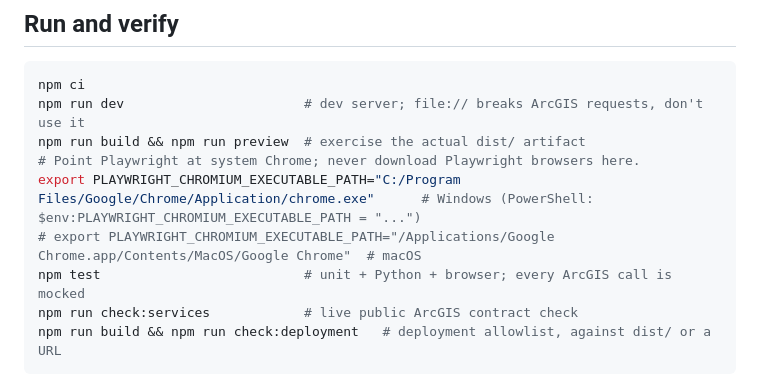
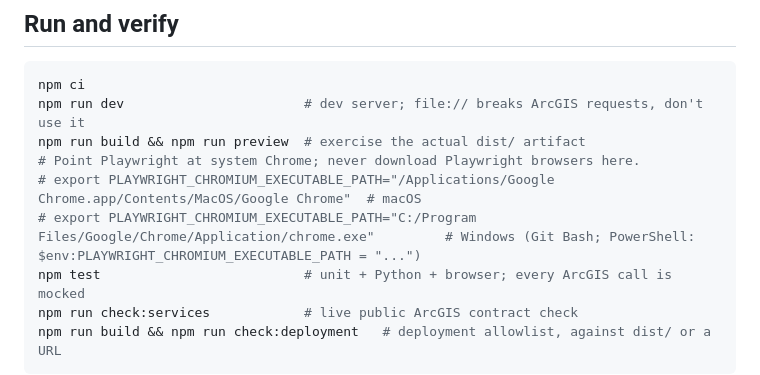
Before and after one commit to buschbrian/parcel-lookup-nomap, a Markdown page: AGENTS.md, the part around the change. GitHub-like rendering.

Commit message:
docs(agents): make macOS and Windows Chrome paths symmetric, neither the default
Both Playwright Chrome exports are now commented and labelled, so an agent
copy-pasting the block on either platform does not silently get the other
platform's path.

Co-Authored-By: Claude Opus 5.5 (1M context) <noreply@anthropic.com>

```diff
--- a/AGENTS.md
+++ b/AGENTS.md
@@ -37,8 +37,8 @@ npm ci
 npm run dev                       # dev server; file:// breaks ArcGIS requests, don't use it
 npm run build && npm run preview  # exercise the actual dist/ artifact
 # Point Playwright at system Chrome; never download Playwright browsers here.
-export PLAYWRIGHT_CHROMIUM_EXECUTABLE_PATH="C:/Program Files/Google/Chrome/Application/chrome.exe"      # Windows (PowerShell: $env:PLAYWRIGHT_CHROMIUM_EXECUTABLE_PATH = "...")
 # export PLAYWRIGHT_CHROMIUM_EXECUTABLE_PATH="/Applications/Google Chrome.app/Contents/MacOS/Google Chrome"  # macOS
+# export PLAYWRIGHT_CHROMIUM_EXECUTABLE_PATH="C:/Program Files/Google/Chrome/Application/chrome.exe"         # Windows (Git Bash; PowerShell: $env:PLAYWRIGHT_CHROMIUM_EXECUTABLE_PATH = "...")
 npm test                          # unit + Python + browser; every ArcGIS call is mocked
 npm run check:services            # live public ArcGIS contract check
 npm run build && npm run check:deployment   # deployment allowlist, against dist/ or a URL
```
